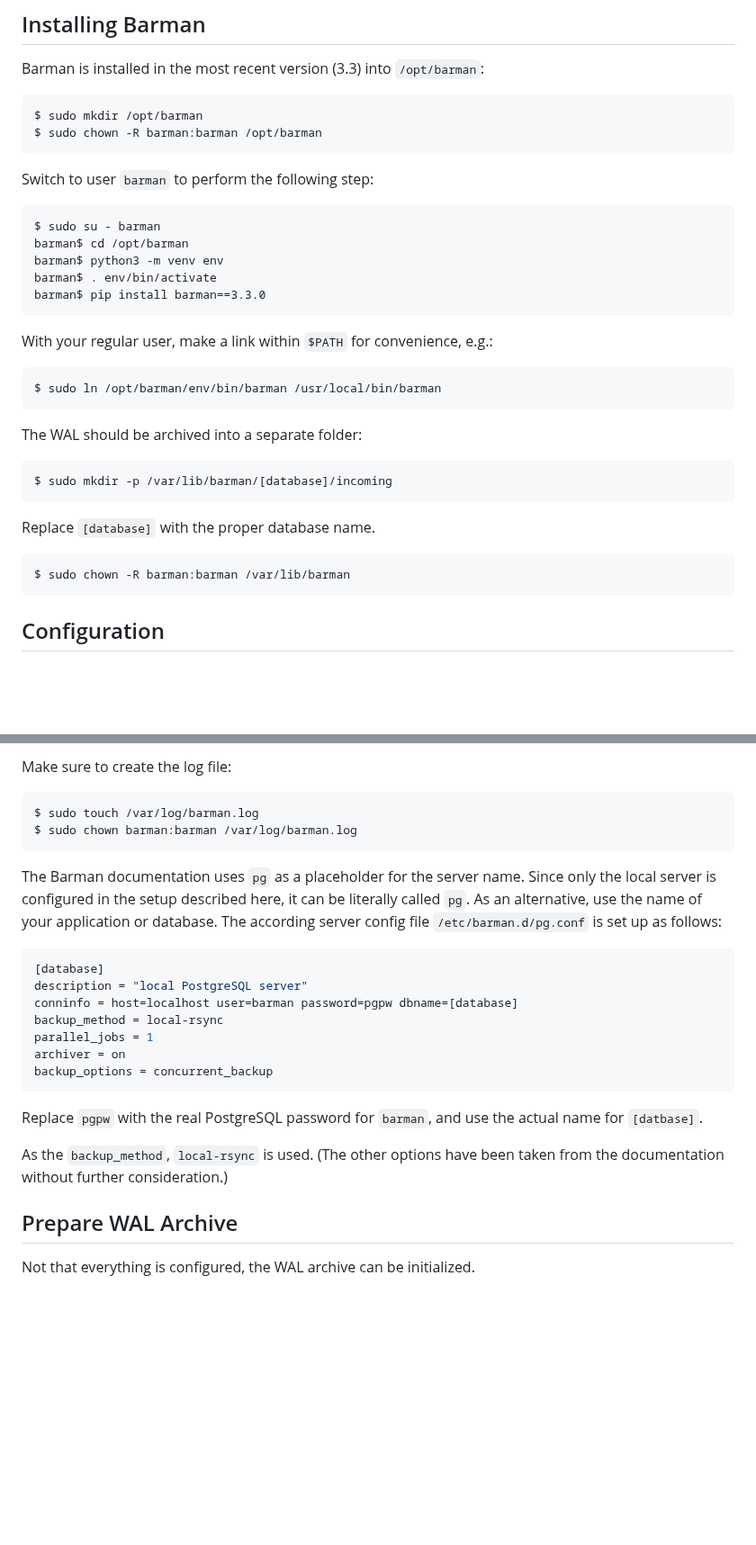
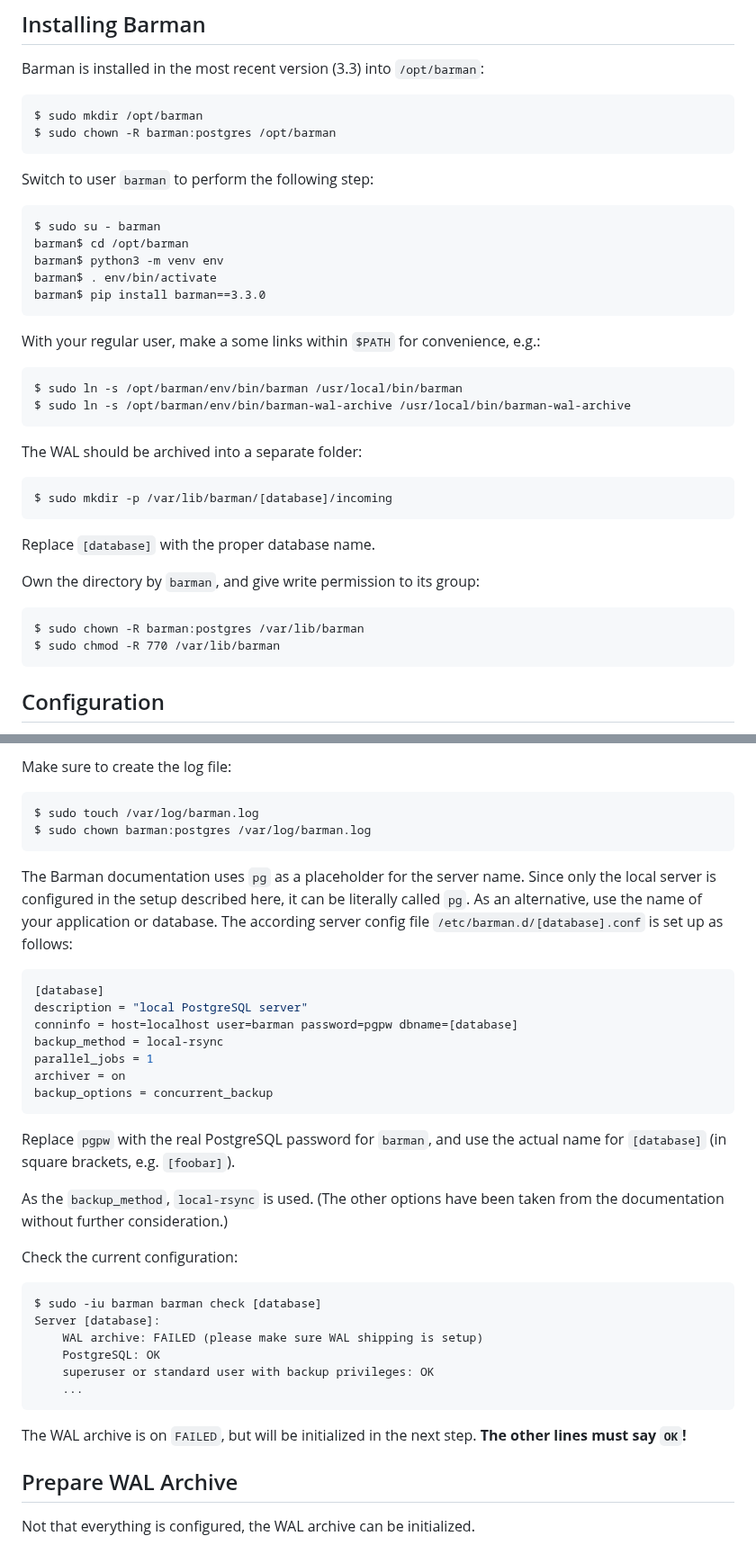
Before and after one commit to patrickbucher/docs, a Markdown page: postgresql/barman-howto.md, 2 parts joined by grey strips. Shown at 90% size. GitHub-like rendering; blank space fills up the shorter version.

Commit message:
yet another failed barman attempt

````diff
--- a/postgresql/barman-howto.md
+++ b/postgresql/barman-howto.md
@@ -44,7 +45,7 @@ Store this password in the user's home directory:
 Barman is installed in the most recent version (3.3) into `/opt/barman`:
 
     $ sudo mkdir /opt/barman
-    $ sudo chown -R barman:barman /opt/barman
+    $ sudo chown -R barman:postgres /opt/barman
 
 Switch to user `barman` to perform the following step:
 
@@ -54,9 +55,10 @@ Switch to user `barman` to perform the following step:
     barman$ . env/bin/activate
     barman$ pip install barman==3.3.0
 
-With your regular user, make a link within `$PATH` for convenience, e.g.:
+With your regular user, make a some links within `$PATH` for convenience, e.g.:
 
-    $ sudo ln /opt/barman/env/bin/barman /usr/local/bin/barman
+    $ sudo ln -s /opt/barman/env/bin/barman /usr/local/bin/barman
+    $ sudo ln -s /opt/barman/env/bin/barman-wal-archive /usr/local/bin/barman-wal-archive
 
 The WAL should be archived into a separate folder:
 
@@ -64,7 +66,10 @@ The WAL should be archived into a separate folder:
 
 Replace `[database]` with the proper database name.
 
-    $ sudo chown -R barman:barman /var/lib/barman
+Own the directory by `barman`, and give write permission to its group:
+
+    $ sudo chown -R barman:postgres /var/lib/barman
+    $ sudo chmod -R 770 /var/lib/barman
 
 ## Configuration
 
@@ -124,13 +129,13 @@ be reduced to `INFO` for production.
 Make sure to create the log file:
 
     $ sudo touch /var/log/barman.log
-    $ sudo chown barman:barman /var/log/barman.log
+    $ sudo chown barman:postgres /var/log/barman.log
 
 The Barman documentation uses `pg` as a placeholder for the server name. Since
 only the local server is configured in the setup described here, it can be
 literally called `pg`. As an alternative, use the name of your application or
-database. The according server config file `/etc/barman.d/pg.conf` is set up as
-follows:
+database. The according server config file `/etc/barman.d/[database].conf` is
+set up as follows:
 
 ```ini
 [database]
@@ -143,10 +148,22 @@ backup_options = concurrent_backup
 ```
 
 Replace `pgpw` with the real PostgreSQL password for `barman`, and use the
-actual name for `[datbase]`.
+actual name for `[database]` (in square brackets, e.g. `[foobar]`).
 
 As the `backup_method`, `local-rsync` is used. (The other options have been
 taken from the documentation without further consideration.)
+
+Check the current configuration:
+
+    $ sudo -iu barman barman check [database]
+    Server [database]:
+        WAL archive: FAILED (please make sure WAL shipping is setup)
+        PostgreSQL: OK
+        superuser or standard user with backup privileges: OK
+        ...
+
+The WAL archive is on `FAILED`, but will be initialized in the next step. **The
+other lines must say `OK`!**
 
 ## Prepare WAL Archive
 
````
Also changed, not shown: other parts of postgresql/barman-howto.md (+6 -5 lines).
